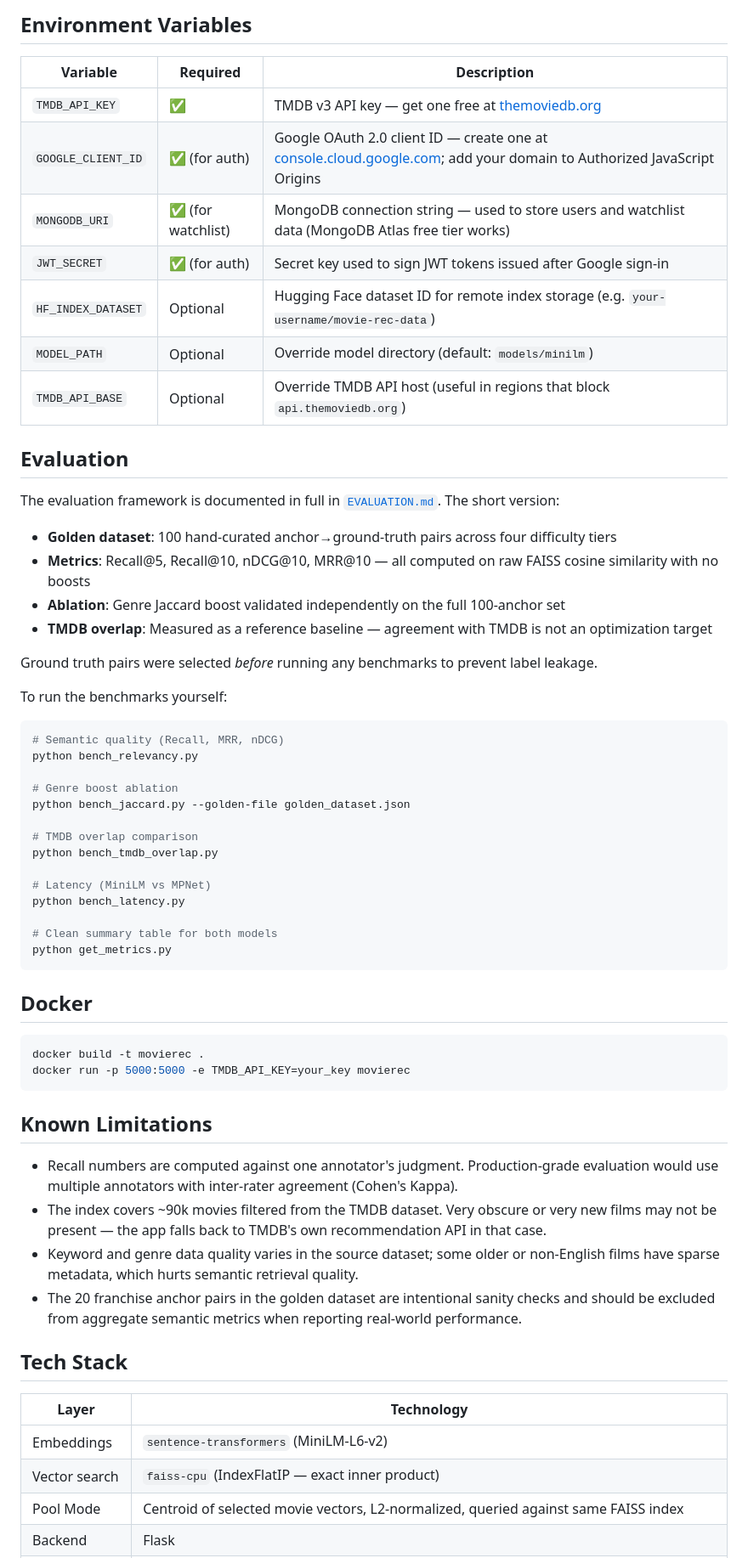
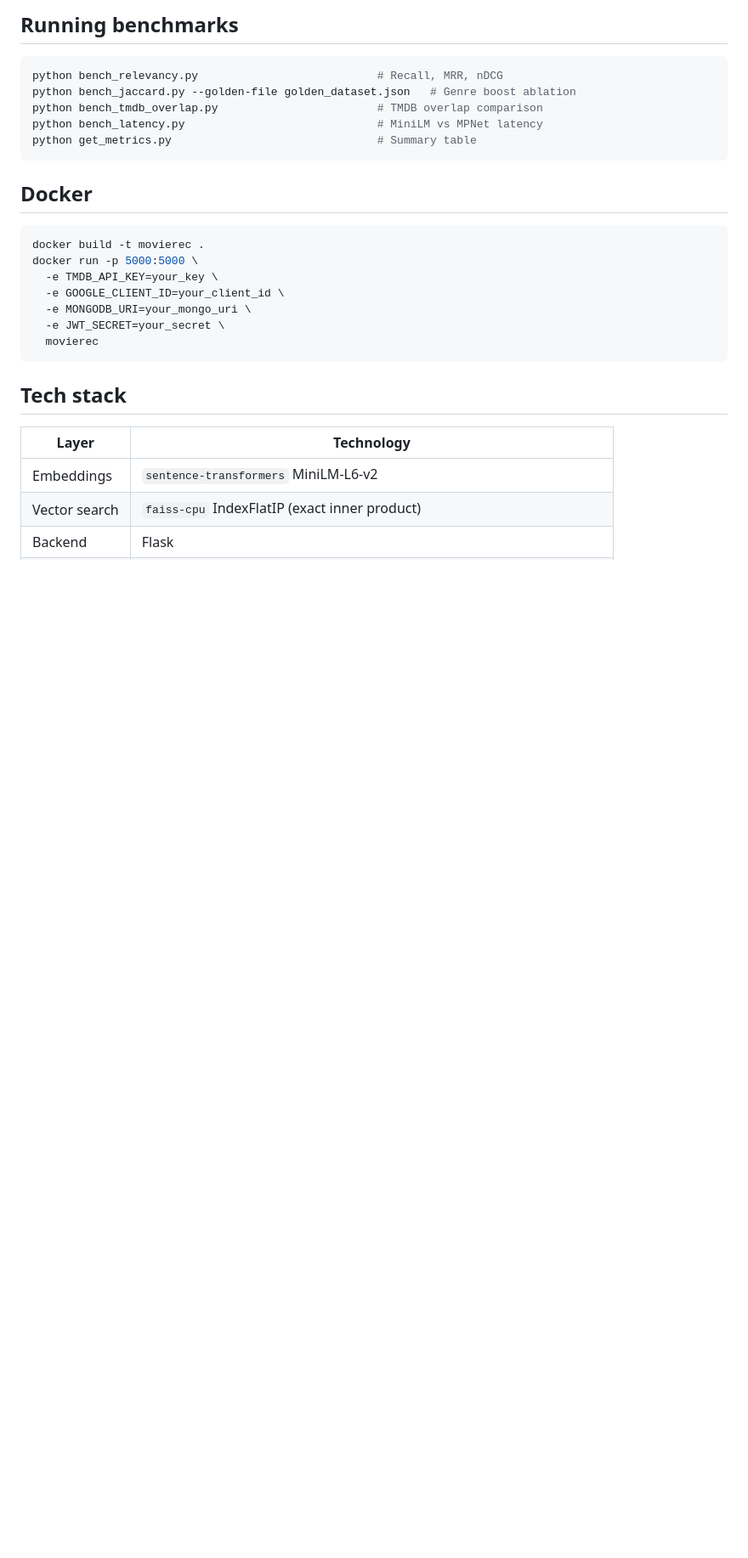
Before and after one commit to Udit-Kumar-k/TheMovieRecommendation, a Markdown page: README.md, the part around one of its changes. Shown at 85% size. Rendered like a GitHub page; blank space fills up the shorter version.

````diff
--- a/README.md
+++ b/README.md
@@ -192,47 +178,14 @@ movierec/
 ```
 
 
-## Environment Variables
-
-| Variable | Required | Description |
-|---|---|---|
-| `TMDB_API_KEY` | ✅ | TMDB v3 API key — get one free at [themoviedb.org](https://www.themoviedb.org/settings/api) |
-| `GOOGLE_CLIENT_ID` | ✅ (for auth) | Google OAuth 2.0 client ID — create one at [console.cloud.google.com](https://console.cloud.google.com/); add your domain to Authorized JavaScript Origins |
-| `MONGODB_URI` | ✅ (for watchlist) | MongoDB connection string — used to store users and watchlist data (MongoDB Atlas free tier works) |
-| `JWT_SECRET` | ✅ (for auth) | Secret key used to sign JWT tokens issued after Google sign-in |
-| `HF_INDEX_DATASET` | Optional | Hugging Face dataset ID for remote index storage (e.g. `your-username/movie-rec-data`) |
-| `MODEL_PATH` | Optional | Override model directory (default: `models/minilm`) |
-| `TMDB_API_BASE` | Optional | Override TMDB API host (useful in regions that block `api.themoviedb.org`) |
-
-
-## Evaluation
-
-The evaluation framework is documented in full in [`EVALUATION.md`](EVALUATION.md). The short version:
-
-- **Golden dataset**: 100 hand-curated anchor→ground-truth pairs across four difficulty tiers
-- **Metrics**: Recall@5, Recall@10, nDCG@10, MRR@10 — all computed on raw FAISS cosine similarity with no boosts
-- **Ablation**: Genre Jaccard boost validated independently on the full 100-anchor set
-- **TMDB overlap**: Measured as a reference baseline — agreement with TMDB is not an optimization target
-
-Ground truth pairs were selected *before* running any benchmarks to prevent label leakage.
-
-To run the benchmarks yourself:
+## Running benchmarks
 
 ```bash
-# Semantic quality (Recall, MRR, nDCG)
-python bench_relevancy.py
-
-# Genre boost ablation
-python bench_jaccard.py --golden-file golden_dataset.json
-
-# TMDB overlap comparison
-python bench_tmdb_overlap.py
-
-# Latency (MiniLM vs MPNet)
-python bench_latency.py
-
-# Clean summary table for both models
-python get_metrics.py
+python bench_relevancy.py                           # Recall, MRR, nDCG
+python bench_jaccard.py --golden-file golden_dataset.json   # Genre boost ablation
+python bench_tmdb_overlap.py                        # TMDB overlap comparison
+python bench_latency.py                             # MiniLM vs MPNet latency
+python get_metrics.py                               # Summary table
 ```
 
 
@@ -240,23 +193,19 @@ python get_metrics.py
 
 ```bash
 docker build -t movierec .
-docker run -p 5000:5000 -e TMDB_API_KEY=your_key movierec
+docker run -p 5000:5000 \
+  -e TMDB_API_KEY=your_key \
+  -e GOOGLE_CLIENT_ID=your_client_id \
+  -e MONGODB_URI=your_mongo_uri \
+  -e JWT_SECRET=your_secret \
+  movierec
 ```
 
 
-## Known Limitations
-
-- Recall numbers are computed against one annotator's judgment. Production-grade evaluation would use multiple annotators with inter-rater agreement (Cohen's Kappa).
-- The index covers ~90k movies filtered from the TMDB dataset. Very obscure or very new films may not be present — the app falls back to TMDB's own recommendation API in that case.
-- Keyword and genre data quality varies in the source dataset; some older or non-English films have sparse metadata, which hurts semantic retrieval quality.
-- The 20 franchise anchor pairs in the golden dataset are intentional sanity checks and should be excluded from aggregate semantic metrics when reporting real-world performance.
-
-
-## Tech Stack
+## Tech stack
 
 | Layer | Technology |
 |---|---|
-| Embeddings | `sentence-transformers` (MiniLM-L6-v2) |
-| Vector search | `faiss-cpu` (IndexFlatIP — exact inner product) |
-| Pool Mode | Centroid of selected movie vectors, L2-normalized, queried against same FAISS index |
+| Embeddings | `sentence-transformers` MiniLM-L6-v2 |
+| Vector search | `faiss-cpu` IndexFlatIP (exact inner product) |
 | Backend | Flask |
````
Also changed, not shown: other parts of README.md (+123 -137 lines).
